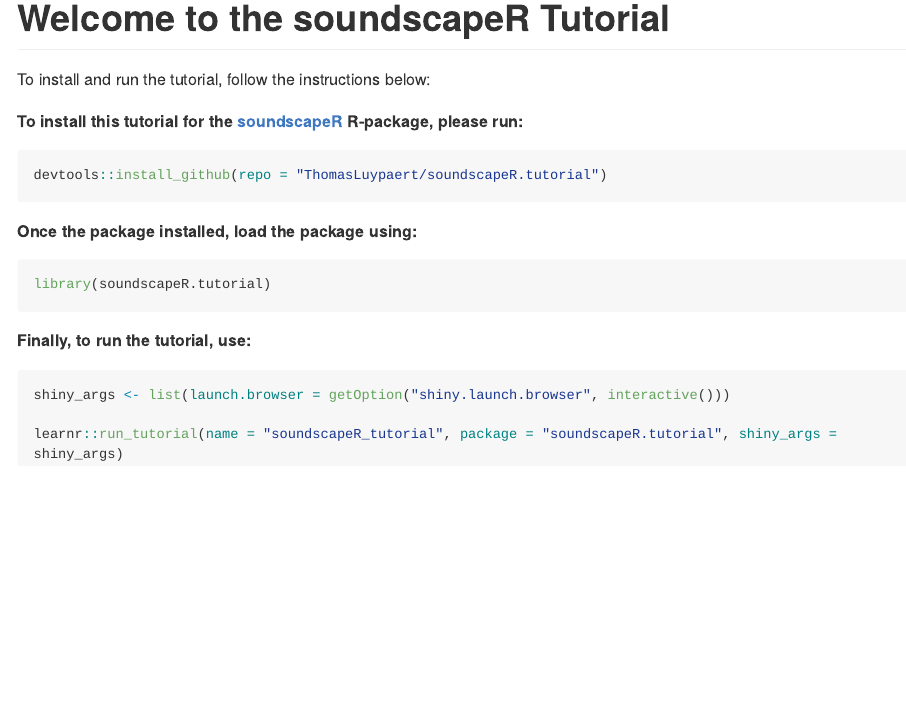
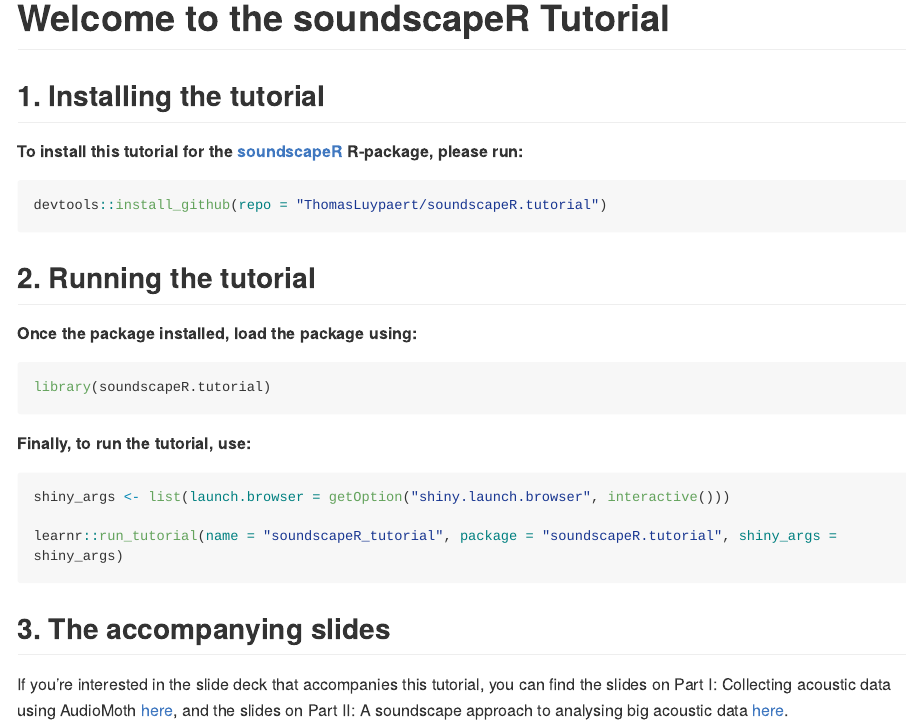
Before and after one commit to ThomasLuypaert/soundscapeR.tutorial, an R Markdown document (README.Rmd): the page in a window 1100 px wide, from its top. The pictures show the output file README.md that the author committed with the source, drawn offline in the style of GitHub; long lines of code are wrapped.

Commit message:
Added slide links to the README

````diff
--- a/README.Rmd
+++ b/README.Rmd
@@ -15,9 +15,8 @@
 
 # Welcome to the soundscapeR Tutorial
 
-To install and run the tutorial, follow the instructions below: \
+## 1. Installing the tutorial
 \
-
 **To install this tutorial for the [soundscapeR]() R-package, please run:** \
 \
 ```{r, eval=FALSE }
@@ -25,6 +24,9 @@
 devtools::install_github(repo = "ThomasLuypaert/soundscapeR.tutorial")
 
 ```
+\
+
+## 2. Running the tutorial
 \
 **Once the package installed, load the package using:** \
 \
@@ -43,3 +45,7 @@
 learnr::run_tutorial(name = "soundscapeR_tutorial", package = "soundscapeR.tutorial", shiny_args = shiny_args)
 
 ```
+
+## 3. The accompanying slides
+\
+If you're interested in the slide deck that accompanies this tutorial, you can find the slides on Part I: Collecting acoustic data using AudioMoth [here](https://docs.google.com/presentation/d/1u42EZRPJVxk1hHQiKCxqK2VJ4bP-ZLObOFvDajZf9zo/edit?usp=sharing), and the slides on Part II: A soundscape approach to analysing big acoustic data [here](https://docs.google.com/presentation/d/13xTOucQI4DPDWQnhJ2pYWqrXHzV0mu6LQm0ERheTXJI/edit?usp=sharing).
````
Also changed, not shown: README.md.
